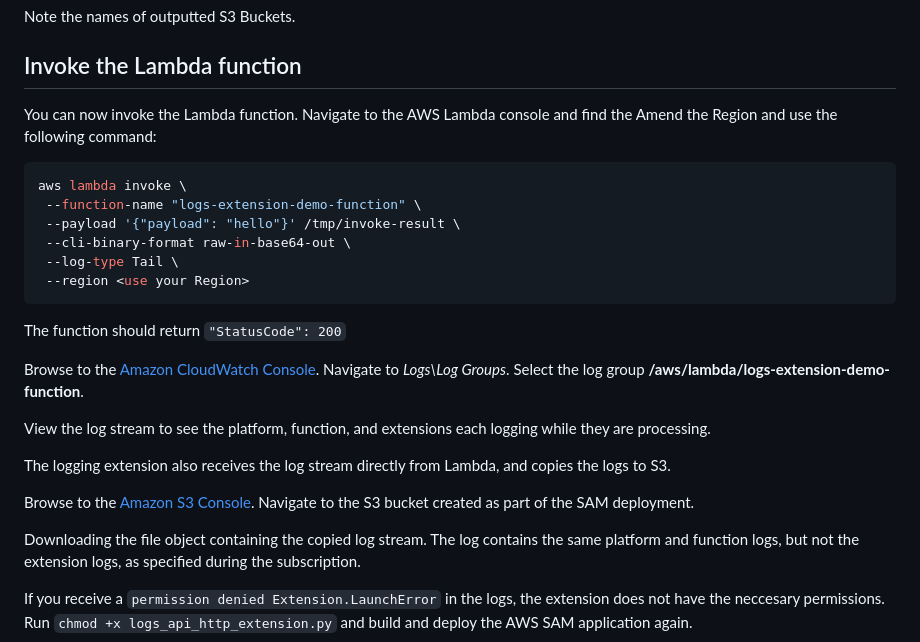
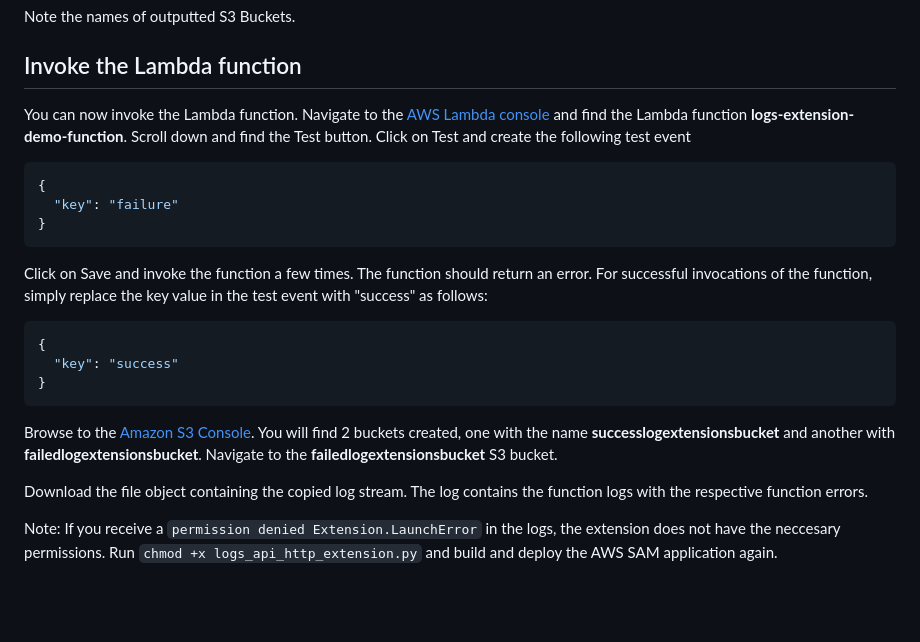
Before and after one commit to aws-samples/appmod-partners-serverless, a Markdown page: lambda-extensions-demo/README.md, the part around the change. Rendered like a GitHub page; blank space fills up the shorter version.

````diff
--- a/lambda-extensions-demo/README.md
+++ b/lambda-extensions-demo/README.md
@@ -49,26 +49,25 @@ Note the names of outputted S3 Buckets.
 ## Invoke the Lambda function
 
 You can now invoke the Lambda function.
-Navigate to the AWS Lambda console and find the Amend the Region and use the following command:
+Navigate to the [AWS Lambda console](https://console.aws.amazon.com/lambda) and find the Lambda function **logs-extension-demo-function**. Scroll down and find the Test button. Click on Test and create the following test event
+
 ```bash
-aws lambda invoke \
- --function-name "logs-extension-demo-function" \
- --payload '{"payload": "hello"}' /tmp/invoke-result \
- --cli-binary-format raw-in-base64-out \
- --log-type Tail \
- --region <use your Region>
+{
+  "key": "failure"
+}
 ```
-The function should return `"StatusCode": 200`
 
-Browse to the [Amazon CloudWatch Console](https://console.aws.amazon.com/cloudwatch). Navigate to *Logs\Log Groups*. Select the log group **/aws/lambda/logs-extension-demo-function**.
+Click on Save and invoke the function a few times. The function should return an error. For successful invocations of the function, simply replace the key value in the test event with "success" as follows:
+```bash
+{
+  "key": "success"
+}
+```
 
-View the log stream to see the platform, function, and extensions each logging while they are processing.
 
-The logging extension also receives the log stream directly from Lambda, and copies the logs to S3.
+Browse to the [Amazon S3 Console](https://console.aws.amazon.com/S3). You will find 2 buckets created, one with the name **successlogextensionsbucket** and another with **failedlogextensionsbucket**. Navigate to the **failedlogextensionsbucket** S3 bucket.
 
-Browse to the [Amazon S3 Console](https://console.aws.amazon.com/S3). Navigate to the S3 bucket created as part of the SAM deployment.
+Download the file object containing the copied log stream. The log contains the function logs with the respective function errors.
 
-Downloading the file object containing the copied log stream. The log contains the same platform and function logs, but not the extension logs, as specified during the subscription.
-
-If you receive a `permission denied Extension.LaunchError` in the logs, the extension does not have the neccesary permissions.
+Note: If you receive a `permission denied Extension.LaunchError` in the logs, the extension does not have the neccesary permissions.
 Run `chmod +x logs_api_http_extension.py` and build and deploy the AWS SAM application again.
````
